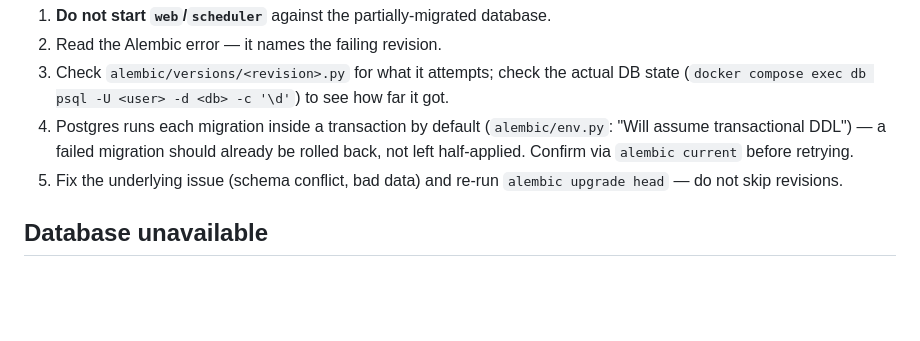
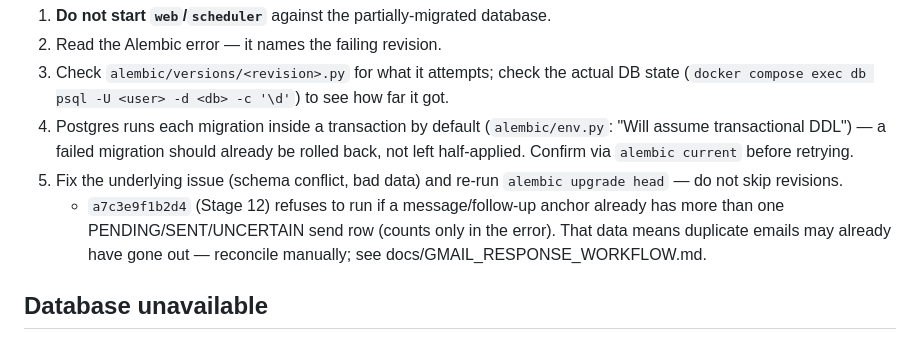
Before and after one commit to Vitalii-Malcov/job-triage, a Markdown page: docs/RUNBOOK.md, the part around the change. GitHub-like rendering; blank space fills up the shorter version.

```diff
--- a/docs/RUNBOOK.md
+++ b/docs/RUNBOOK.md
@@ -63,6 +63,7 @@ If `alembic upgrade head` fails:
 3. Check `alembic/versions/<revision>.py` for what it attempts; check the actual DB state (`docker compose exec db psql -U <user> -d <db> -c '\d'`) to see how far it got.
 4. Postgres runs each migration inside a transaction by default (`alembic/env.py`: "Will assume transactional DDL") — a failed migration should already be rolled back, not left half-applied. Confirm via `alembic current` before retrying.
 5. Fix the underlying issue (schema conflict, bad data) and re-run `alembic upgrade head` — do not skip revisions.
+   - `a7c3e9f1b2d4` (Stage 12) refuses to run if a message/follow-up anchor already has more than one PENDING/SENT/UNCERTAIN send row (counts only in the error). That data means duplicate emails may already have gone out — reconcile manually; see docs/GMAIL_RESPONSE_WORKFLOW.md.
 
 ## Database unavailable
 
```
Also changed, not shown: docs/ARCHITECTURE.md (+2 -0 lines), docs/GMAIL_RESPONSE_WORKFLOW.md (added, +87 -0 lines).
